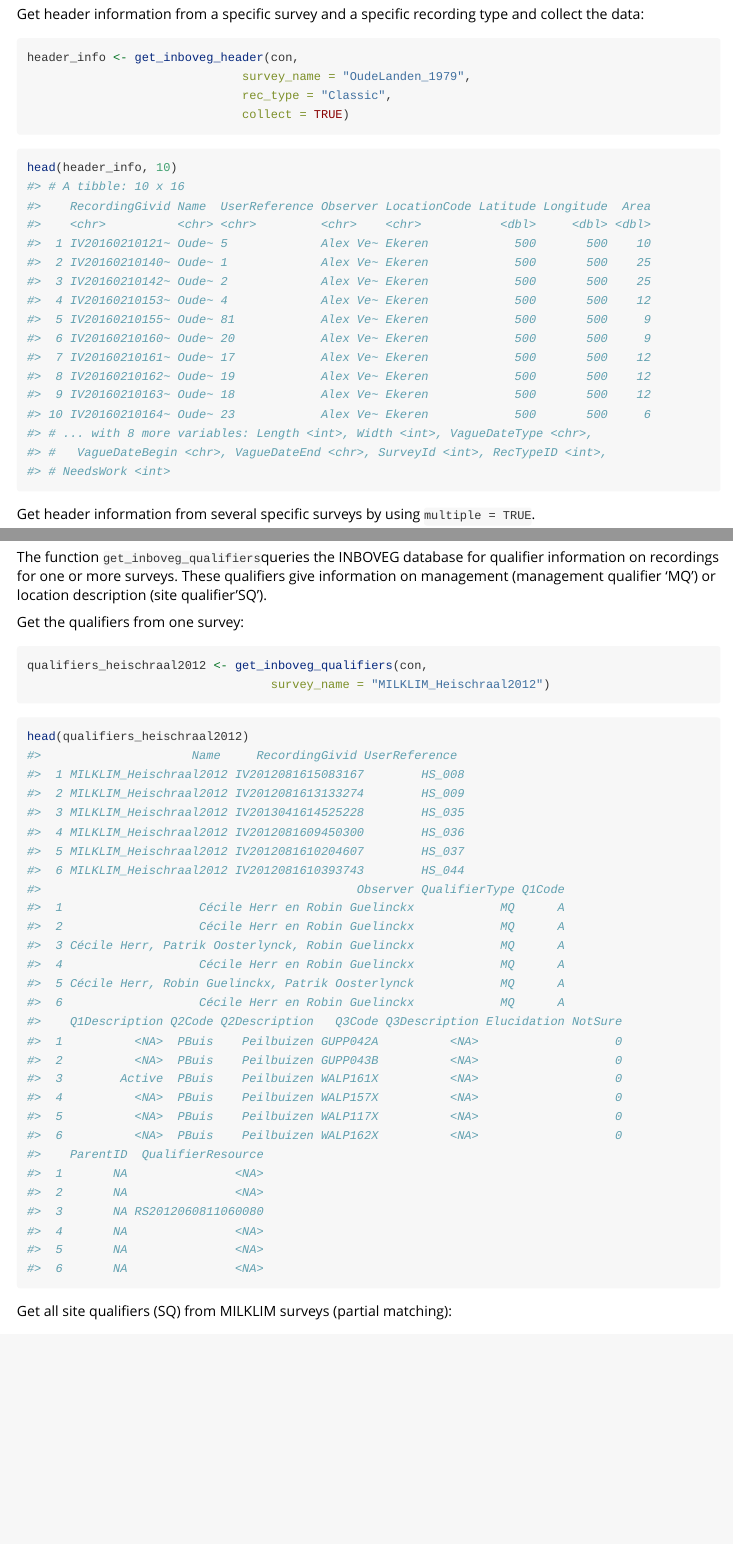
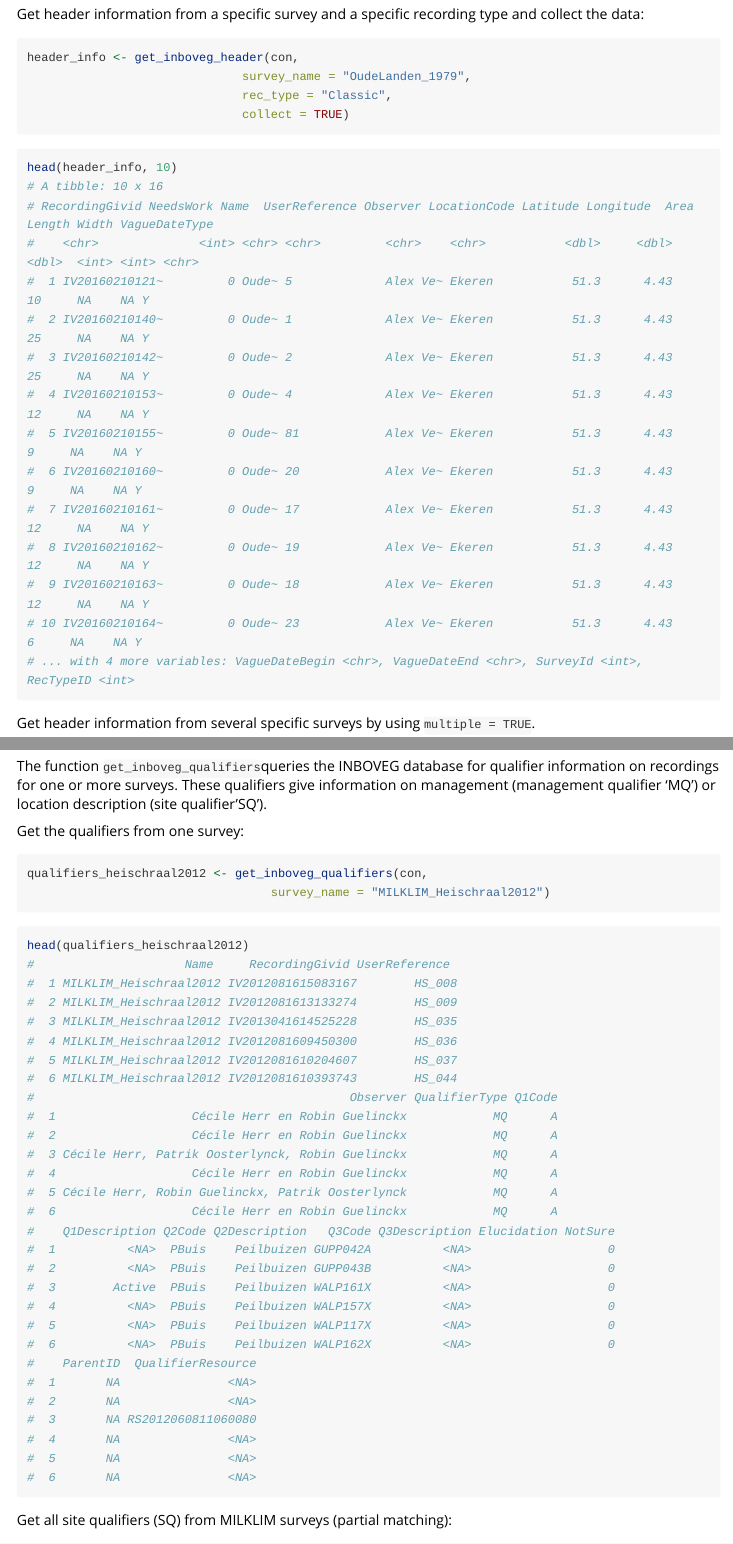
Before and after one commit to inbo/inbodb, an R Markdown document (vignettes/get_data_inboveg.Rmd): the page in a window 1100 px wide, from 2000 px down, and a second part further down, joined at a grey line. Rendered offline with R 4.5, knitr and Pandoc, with nearby package versions; long lines of code are wrapped.

Commit message:
Adapted header-function to show 'work needed' as second column, replaced the tibble by the new one.

````diff
--- a/vignettes/get_data_inboveg.Rmd
+++ b/vignettes/get_data_inboveg.Rmd
@@ -123,22 +123,20 @@ header_info <- get_inboveg_header(con,
 
 ```{r}
 head(header_info, 10)
-#> # A tibble: 10 x 16
-#>    RecordingGivid Name  UserReference Observer LocationCode Latitude Longitude  Area
-#>    <chr>          <chr> <chr>         <chr>    <chr>           <dbl>     <dbl> <dbl>
-#>  1 IV20160210121~ Oude~ 5             Alex Ve~ Ekeren            500       500    10
-#>  2 IV20160210140~ Oude~ 1             Alex Ve~ Ekeren            500       500    25
-#>  3 IV20160210142~ Oude~ 2             Alex Ve~ Ekeren            500       500    25
-#>  4 IV20160210153~ Oude~ 4             Alex Ve~ Ekeren            500       500    12
-#>  5 IV20160210155~ Oude~ 81            Alex Ve~ Ekeren            500       500     9
-#>  6 IV20160210160~ Oude~ 20            Alex Ve~ Ekeren            500       500     9
-#>  7 IV20160210161~ Oude~ 17            Alex Ve~ Ekeren            500       500    12
-#>  8 IV20160210162~ Oude~ 19            Alex Ve~ Ekeren            500       500    12
-#>  9 IV20160210163~ Oude~ 18            Alex Ve~ Ekeren            500       500    12
-#> 10 IV20160210164~ Oude~ 23            Alex Ve~ Ekeren            500       500     6
-#> # ... with 8 more variables: Length <int>, Width <int>, VagueDateType <chr>,
-#> #   VagueDateBegin <chr>, VagueDateEnd <chr>, SurveyId <int>, RecTypeID <int>,
-#> # NeedsWork <int>
+# A tibble: 10 x 16
+# RecordingGivid NeedsWork Name  UserReference Observer LocationCode Latitude Longitude  Area Length Width VagueDateType
+#    <chr>              <int> <chr> <chr>         <chr>    <chr>           <dbl>     <dbl> <dbl>  <int> <int> <chr>
+#  1 IV20160210121~         0 Oude~ 5             Alex Ve~ Ekeren           51.3      4.43    10     NA    NA Y
+#  2 IV20160210140~         0 Oude~ 1             Alex Ve~ Ekeren           51.3      4.43    25     NA    NA Y
+#  3 IV20160210142~         0 Oude~ 2             Alex Ve~ Ekeren           51.3      4.43    25     NA    NA Y
+#  4 IV20160210153~         0 Oude~ 4             Alex Ve~ Ekeren           51.3      4.43    12     NA    NA Y
+#  5 IV20160210155~         0 Oude~ 81            Alex Ve~ Ekeren           51.3      4.43     9     NA    NA Y
+#  6 IV20160210160~         0 Oude~ 20            Alex Ve~ Ekeren           51.3      4.43     9     NA    NA Y
+#  7 IV20160210161~         0 Oude~ 17            Alex Ve~ Ekeren           51.3      4.43    12     NA    NA Y
+#  8 IV20160210162~         0 Oude~ 19            Alex Ve~ Ekeren           51.3      4.43    12     NA    NA Y
+#  9 IV20160210163~         0 Oude~ 18            Alex Ve~ Ekeren           51.3      4.43    12     NA    NA Y
+# 10 IV20160210164~         0 Oude~ 23            Alex Ve~ Ekeren           51.3      4.43     6     NA    NA Y
+# ... with 4 more variables: VagueDateBegin <chr>, VagueDateEnd <chr>, SurveyId <int>, RecTypeID <int>
 ```
 
 Get header information from several specific surveys by using `multiple = TRUE`.
@@ -287,34 +285,34 @@ qualifiers_heischraal2012 <- get_inboveg_qualifiers(con,
 
 ```{r}
 head(qualifiers_heischraal2012)
-#>                     Name     RecordingGivid UserReference
-#>  1 MILKLIM_Heischraal2012 IV2012081615083167        HS_008
-#>  2 MILKLIM_Heischraal2012 IV2012081613133274        HS_009
-#>  3 MILKLIM_Heischraal2012 IV2013041614525228        HS_035
-#>  4 MILKLIM_Heischraal2012 IV2012081609450300        HS_036
-#>  5 MILKLIM_Heischraal2012 IV2012081610204607        HS_037
-#>  6 MILKLIM_Heischraal2012 IV2012081610393743        HS_044
-#>                                            Observer QualifierType Q1Code
-#>  1                   Cécile Herr en Robin Guelinckx            MQ      A
-#>  2                   Cécile Herr en Robin Guelinckx            MQ      A
-#>  3 Cécile Herr, Patrik Oosterlynck, Robin Guelinckx            MQ      A
-#>  4                   Cécile Herr en Robin Guelinckx            MQ      A
-#>  5 Cécile Herr, Robin Guelinckx, Patrik Oosterlynck            MQ      A
-#>  6                   Cécile Herr en Robin Guelinckx            MQ      A
-#>    Q1Description Q2Code Q2Description   Q3Code Q3Description Elucidation NotSure
-#>  1          <NA>  PBuis    Peilbuizen GUPP042A          <NA>                   0
-#>  2          <NA>  PBuis    Peilbuizen GUPP043B          <NA>                   0
-#>  3        Active  PBuis    Peilbuizen WALP161X          <NA>                   0
-#>  4          <NA>  PBuis    Peilbuizen WALP157X          <NA>                   0
-#>  5          <NA>  PBuis    Peilbuizen WALP117X          <NA>                   0
-#>  6          <NA>  PBuis    Peilbuizen WALP162X          <NA>                   0
-#>    ParentID  QualifierResource
-#>  1       NA               <NA>
-#>  2       NA               <NA>
-#>  3       NA RS2012060811060080
-#>  4       NA               <NA>
-#>  5       NA               <NA>
-#>  6       NA               <NA>
+#                     Name     RecordingGivid UserReference
+#  1 MILKLIM_Heischraal2012 IV2012081615083167        HS_008
+#  2 MILKLIM_Heischraal2012 IV2012081613133274        HS_009
+#  3 MILKLIM_Heischraal2012 IV2013041614525228        HS_035
+#  4 MILKLIM_Heischraal2012 IV2012081609450300        HS_036
+#  5 MILKLIM_Heischraal2012 IV2012081610204607        HS_037
+#  6 MILKLIM_Heischraal2012 IV2012081610393743        HS_044
+#                                            Observer QualifierType Q1Code
+#  1                   Cécile Herr en Robin Guelinckx            MQ      A
+#  2                   Cécile Herr en Robin Guelinckx            MQ      A
+#  3 Cécile Herr, Patrik Oosterlynck, Robin Guelinckx            MQ      A
+#  4                   Cécile Herr en Robin Guelinckx            MQ      A
+#  5 Cécile Herr, Robin Guelinckx, Patrik Oosterlynck            MQ      A
+#  6                   Cécile Herr en Robin Guelinckx            MQ      A
+#    Q1Description Q2Code Q2Description   Q3Code Q3Description Elucidation NotSure
+#  1          <NA>  PBuis    Peilbuizen GUPP042A          <NA>                   0
+#  2          <NA>  PBuis    Peilbuizen GUPP043B          <NA>                   0
+#  3        Active  PBuis    Peilbuizen WALP161X          <NA>                   0
+#  4          <NA>  PBuis    Peilbuizen WALP157X          <NA>                   0
+#  5          <NA>  PBuis    Peilbuizen WALP117X          <NA>                   0
+#  6          <NA>  PBuis    Peilbuizen WALP162X          <NA>                   0
+#    ParentID  QualifierResource
+#  1       NA               <NA>
+#  2       NA               <NA>
+#  3       NA RS2012060811060080
+#  4       NA               <NA>
+#  5       NA               <NA>
+#  6       NA               <NA>
 ```
 
 
````
Also changed, not shown: R/get_inboveg_header.R (+1 -1 lines), vignettes/get_data_inboveg.Rmd (86 more changed lines).
